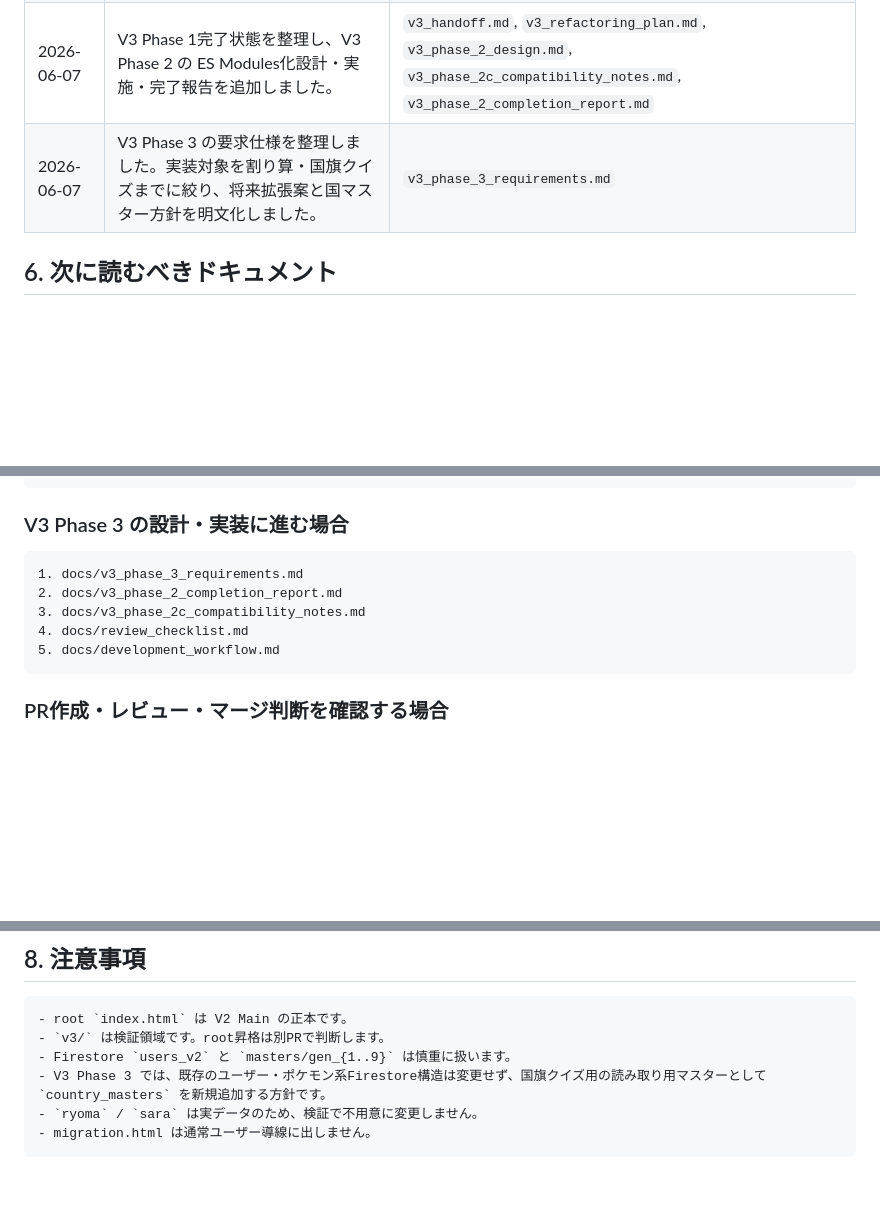
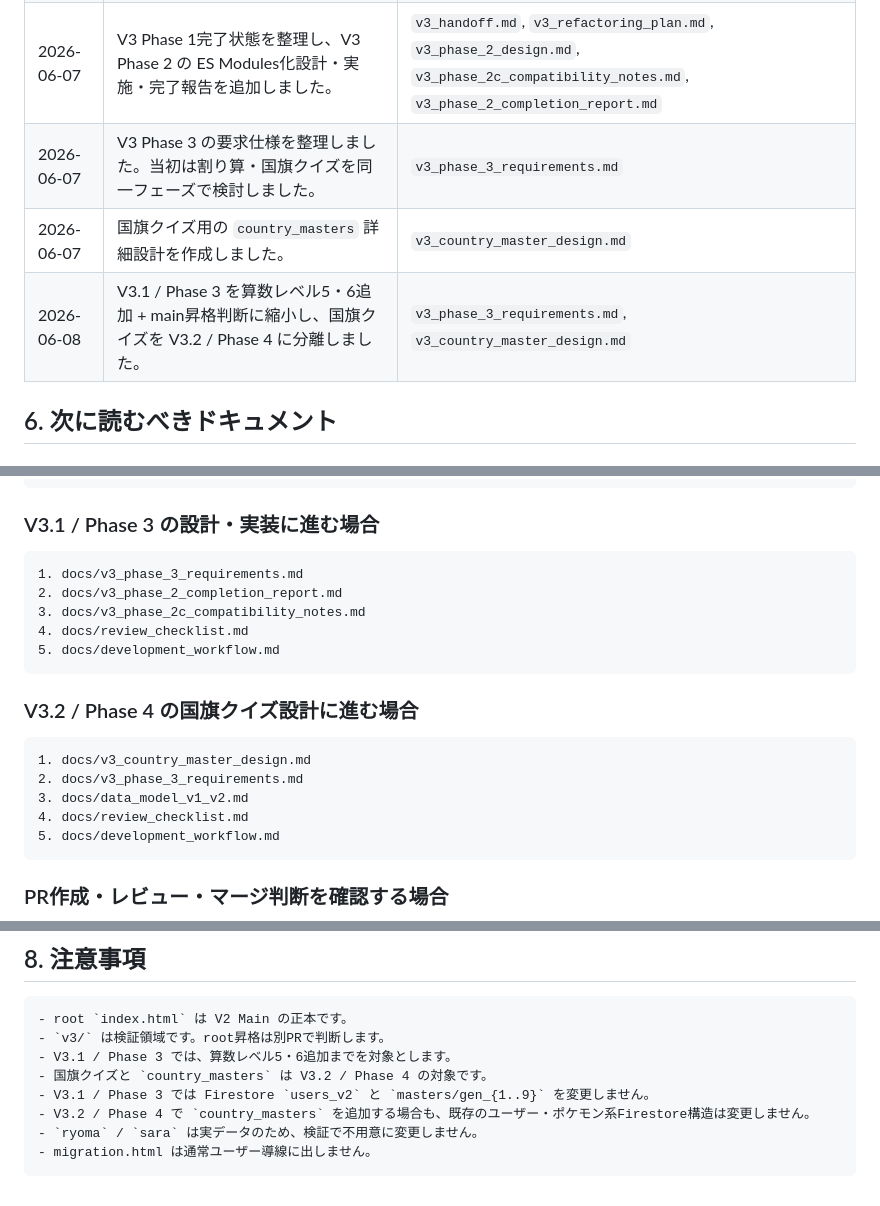
Before and after one commit to mantanak-jp/pokemon-math, a Markdown page: docs/README.md, 3 parts joined by grey strips. Drawn GitHub-style; blank space fills up the shorter version.

Commit message:
Update docs index for V3.1 Phase 3 scope

````diff
--- a/docs/README.md
+++ b/docs/README.md
@@ -67,7 +69,9 @@
 | 2026-06-04 | V2 Main 昇格後の仕様・データモデル・UI/UX・移行・引き継ぎを整理しました。 | `system_definition_v2.md`, `data_model_v1_v2.md`, `ui_ux_v2.md`, `migration_v1_to_v2.md`, `v2_canary_handoff.md` |
 | 2026-06-06 | リポジトリ棚卸し、開発ワークフロー、レビュー観点、Release / Canary / V3検証運用を整理しました。 | `current_inventory.md`, `development_workflow.md`, `review_checklist.md`, `release_and_canary.md`, `refactoring_plan.md` |
 | 2026-06-07 | V3 Phase 1完了状態を整理し、V3 Phase 2 の ES Modules化設計・実施・完了報告を追加しました。 | `v3_handoff.md`, `v3_refactoring_plan.md`, `v3_phase_2_design.md`, `v3_phase_2c_compatibility_notes.md`, `v3_phase_2_completion_report.md` |
-| 2026-06-07 | V3 Phase 3 の要求仕様を整理しました。実装対象を割り算・国旗クイズまでに絞り、将来拡張案と国マスター方針を明文化しました。 | `v3_phase_3_requirements.md` |
+| 2026-06-07 | V3 Phase 3 の要求仕様を整理しました。当初は割り算・国旗クイズを同一フェーズで検討しました。 | `v3_phase_3_requirements.md` |
+| 2026-06-07 | 国旗クイズ用の `country_masters` 詳細設計を作成しました。 | `v3_country_master_design.md` |
+| 2026-06-08 | V3.1 / Phase 3 を算数レベル5・6追加 + main昇格判断に縮小し、国旗クイズを V3.2 / Phase 4 に分離しました。 | `v3_phase_3_requirements.md`, `v3_country_master_design.md` |
 
 ## 6. 次に読むべきドキュメント
 
@@ -99,12 +103,22 @@
 6. docs/v3_handoff.md
 ```
 
-### V3 Phase 3 の設計・実装に進む場合
+### V3.1 / Phase 3 の設計・実装に進む場合
 
 ```text
 1. docs/v3_phase_3_requirements.md
 2. docs/v3_phase_2_completion_report.md
 3. docs/v3_phase_2c_compatibility_notes.md
+4. docs/review_checklist.md
+5. docs/development_workflow.md
+```
+
+### V3.2 / Phase 4 の国旗クイズ設計に進む場合
+
+```text
+1. docs/v3_country_master_design.md
+2. docs/v3_phase_3_requirements.md
+3. docs/data_model_v1_v2.md
 4. docs/review_checklist.md
 5. docs/development_workflow.md
 ```
@@ -136,8 +150,10 @@
 ```text
 - root `index.html` は V2 Main の正本です。
 - `v3/` は検証領域です。root昇格は別PRで判断します。
-- Firestore `users_v2` と `masters/gen_{1..9}` は慎重に扱います。
-- V3 Phase 3 では、既存のユーザー・ポケモン系Firestore構造は変更せず、国旗クイズ用の読み取り用マスターとして `country_masters` を新規追加する方針です。
+- V3.1 / Phase 3 では、算数レベル5・6追加までを対象とします。
+- 国旗クイズと `country_masters` は V3.2 / Phase 4 の対象です。
+- V3.1 / Phase 3 では Firestore `users_v2` と `masters/gen_{1..9}` を変更しません。
+- V3.2 / Phase 4 で `country_masters` を追加する場合も、既存のユーザー・ポケモン系Firestore構造は変更しません。
 - `ryoma` / `sara` は実データのため、検証で不用意に変更しません。
 - migration.html は通常ユーザー導線に出しません。
 ```
````
Also changed, not shown: other parts of docs/README.md (+5 -3 lines).
